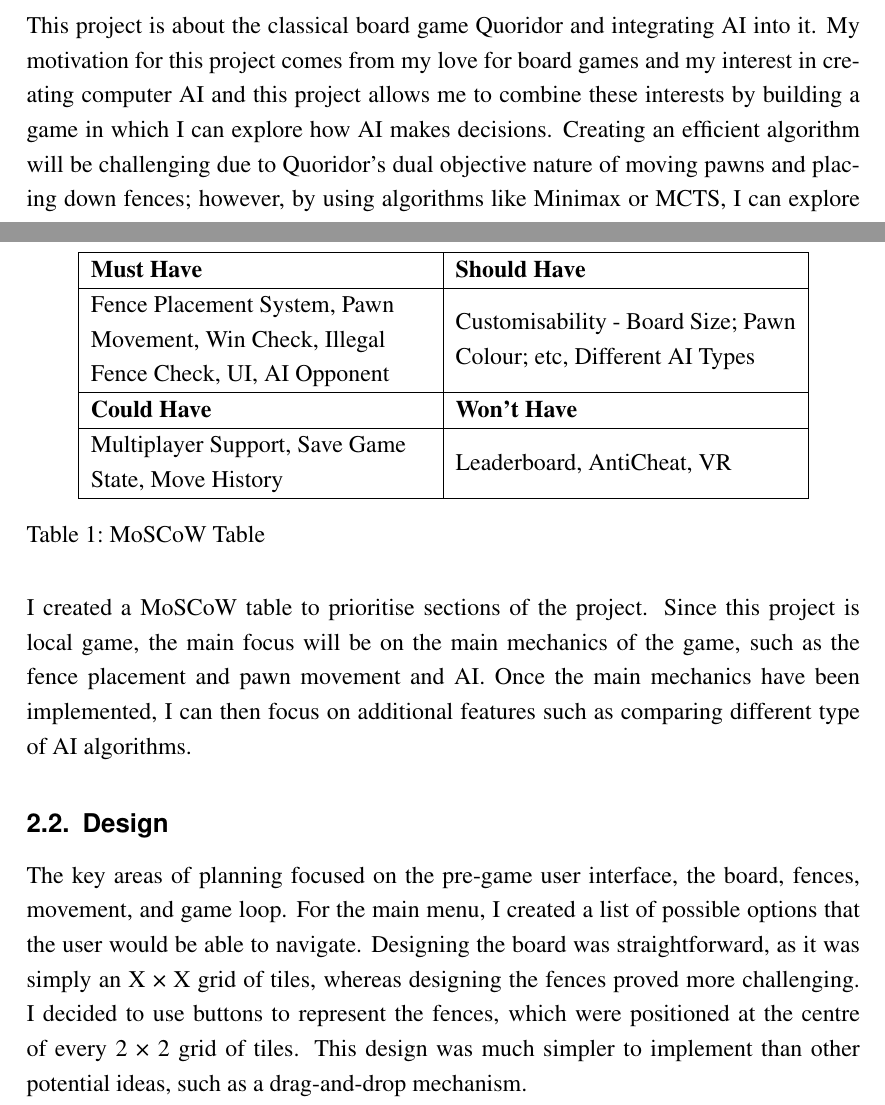
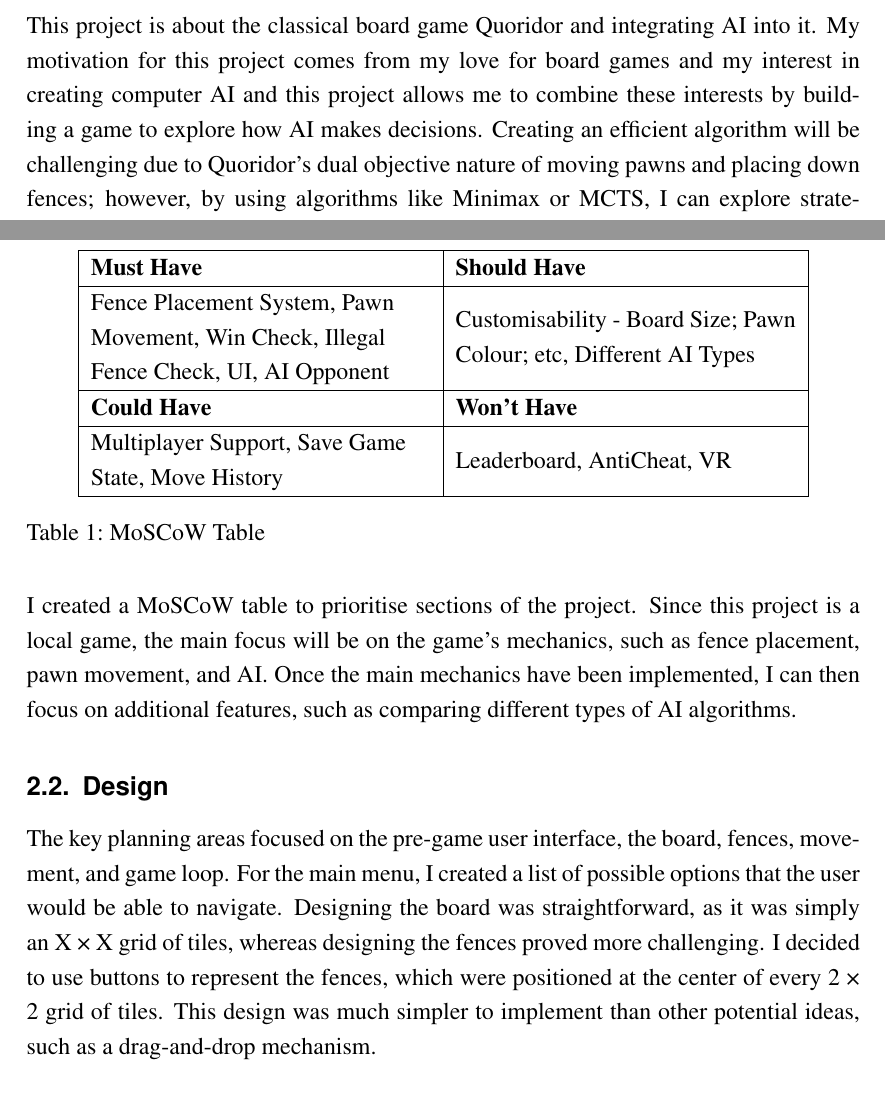
Before and after one commit to RealSGM/Quoridor, a LaTeX document (report/progress_report.tex): two parts of pages 2 and 3 of 12, joined at a grey line, cut so that both start at the same text. Compiled offline with pdfLaTeX.

Commit message:
update progress report

```diff
--- a/report/progress_report.tex
+++ b/report/progress_report.tex
@@ -20,7 +20,7 @@
 \section{Project Introduction}
 
 \subsection{Motivation and Aim}
-This project is about the classical board game Quoridor and integrating AI into it. My motivation for this project comes from my love for board games and my interest in creating computer AI and this project allows me to combine these interests by building a game in which I can explore how AI makes decisions. Creating an efficient algorithm will be challenging due to Quoridor's dual objective nature of moving pawns and placing down fences; however, by using algorithms like Minimax or MCTS, I can explore strategic decision-making that balances both actions while considering the long-term consequences of each move. The project will be built in Godot which is a game engine I have had many years of experience in.
+This project is about the classical board game Quoridor and integrating AI into it. My motivation for this project comes from my love for board games and my interest in creating computer AI and this project allows me to combine these interests by building a game to explore how AI makes decisions. Creating an efficient algorithm will be challenging due to Quoridor's dual objective nature of moving pawns and placing down fences; however, by using algorithms like Minimax or MCTS, I can explore strategic decision-making that balances both actions while considering the long-term consequences of each move. The project will be built in Godot which is a game engine I have had many years of experience in.
 
 \subsection{Objectives}
 My aim for this project is to create a fully functional Quoridor game that allows a player to compete against the computer. In addition to developing the core gameplay mechanics, I plan to explore and implement various AI algorithms, such as Minimax, Monte Carlo Tree Search, and possibly Neural Networks, to assess their effectiveness in making strategic decisions.
@@ -51,10 +51,10 @@ Multiplayer Support, Save Game State, Move History & Leaderboard, AntiCheat, VR\
 \label{tab:moscow}
 \end{table}
 
-\noindent I created a MoSCoW table to prioritise sections of the project. Since this project is local game, the main focus will be on the main mechanics of the game, such as the fence placement and pawn movement and AI. Once the main mechanics have been implemented, I can then focus on additional features such as comparing different type of AI algorithms.
+\noindent I created a MoSCoW table to prioritise sections of the project. Since this project is a local game, the main focus will be on the game's mechanics, such as fence placement, pawn movement, and AI. Once the main mechanics have been implemented, I can then focus on additional features, such as comparing different types of AI algorithms.
 
 \subsection{Design}
-The key areas of planning focused on the pre-game user interface, the board, fences, movement, and game loop. For the main menu, I created a list of possible options that the user would be able to navigate. Designing the board was straightforward, as it was simply an X × X grid of tiles, whereas designing the fences proved more challenging. I decided to use buttons to represent the fences, which were positioned at the centre of every 2 × 2 grid of tiles. This design was much simpler to implement than other potential ideas, such as a drag-and-drop mechanism.
+The key planning areas focused on the pre-game user interface, the board, fences, movement, and game loop. For the main menu, I created a list of possible options that the user would be able to navigate. Designing the board was straightforward, as it was simply an X × X grid of tiles, whereas designing the fences proved more challenging. I decided to use buttons to represent the fences, which were positioned at the center of every 2 × 2 grid of tiles. This design was much simpler to implement than other potential ideas, such as a drag-and-drop mechanism.
 
 \noindent For movement, I took inspiration from Chess, where available tiles are highlighted upon selection, and I planned to implement a similar feature. Regarding the game loop, I chose to have players click a "Confirm" button to lock in their move. This approach allows players to explore possible moves and strategise — for example, they can click on different fences to consider how their opponent might respond.
 
```
Also changed, not shown: report/progress_report.pdf, report/progress_report.tex (4 more changed lines).
